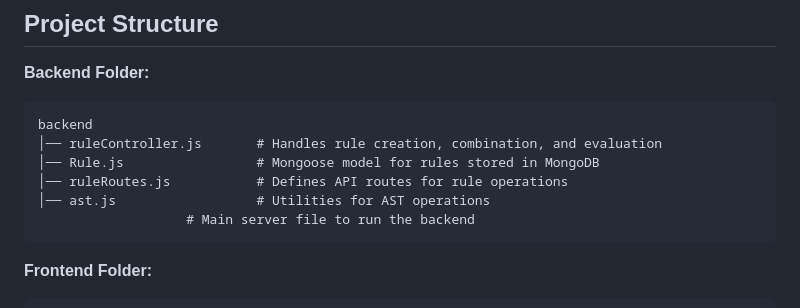
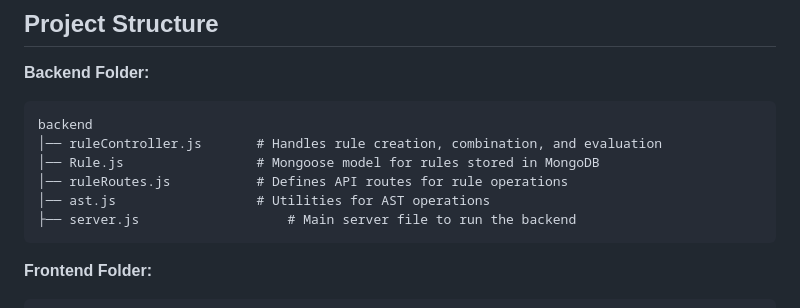
Before and after one commit to jamedarkhasim/Rule_Engine_with_AST, a Markdown page: README.md, the part around the change. GitHub-like rendering.

````diff
--- a/README.md
+++ b/README.md
@@ -19,7 +19,7 @@ backend
 │── Rule.js                 # Mongoose model for rules stored in MongoDB
 │── ruleRoutes.js           # Defines API routes for rule operations
 │── ast.js                  # Utilities for AST operations
-                   # Main server file to run the backend
+├── server.js                   # Main server file to run the backend
 ```
 
 **Frontend Folder:**
````
